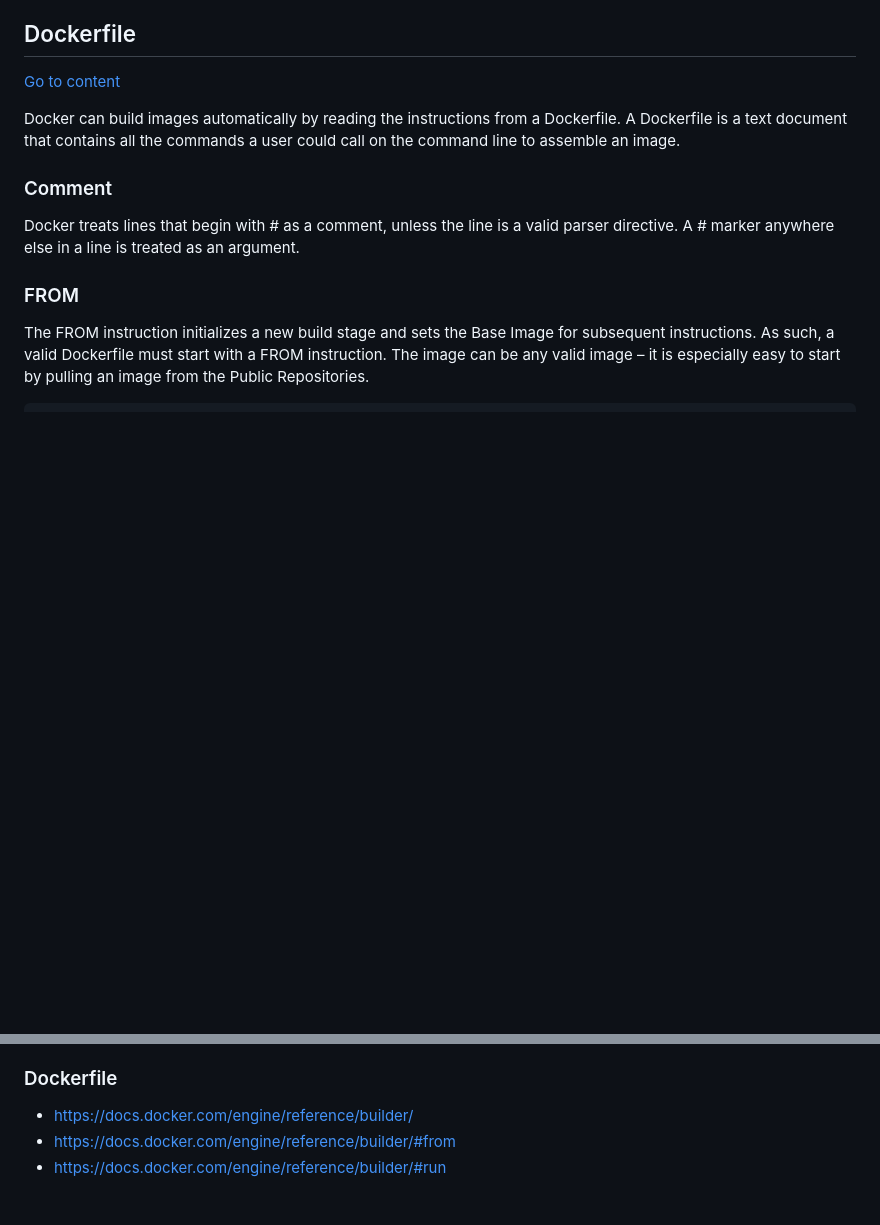
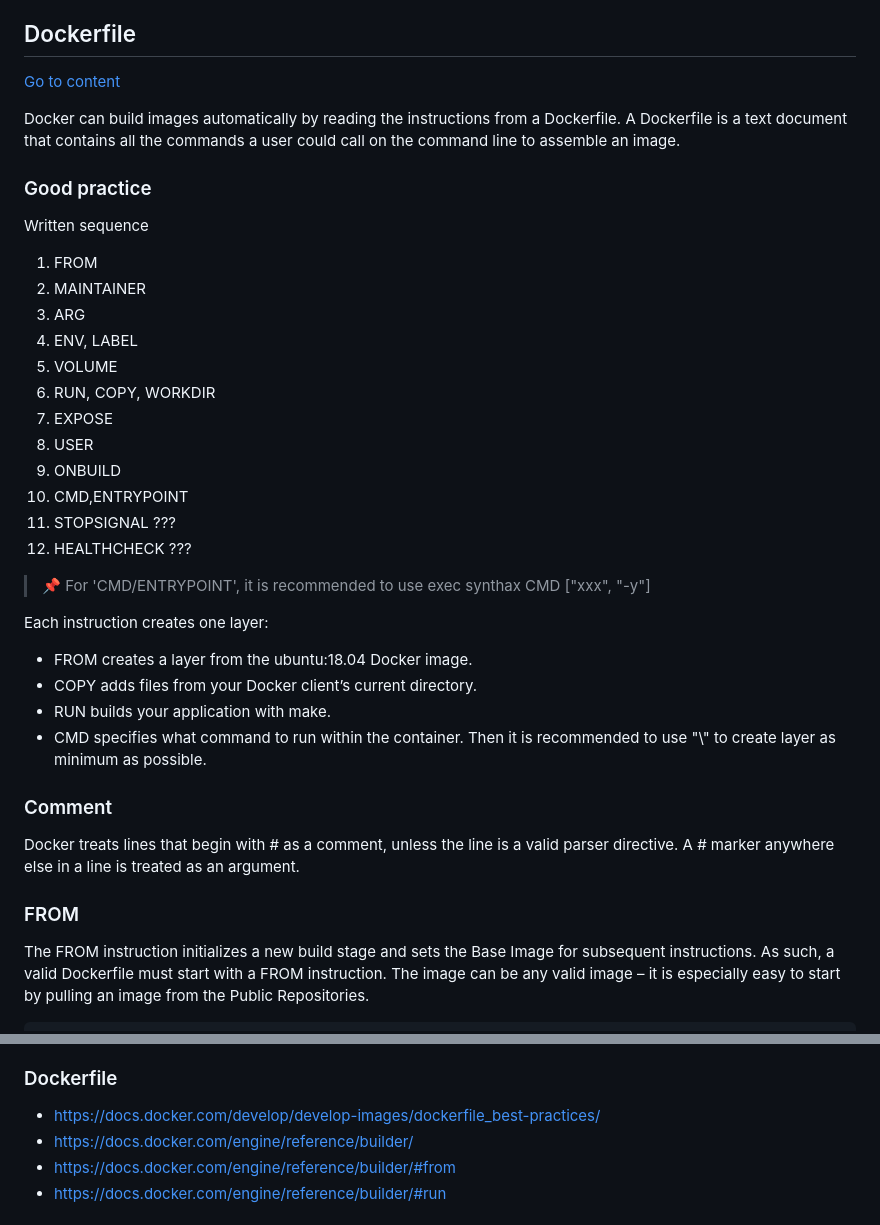
Before and after one commit to BarrierAntho/Survivor_Note, a Markdown page: Docker/README.md, 2 parts joined by grey strips. GitHub-like rendering; blank space fills up the shorter version.

Commit message:
RDME - Docker
BODY:
N/A

TODO:
N/A

```diff
--- a/Docker/README.md
+++ b/Docker/README.md
@@ -103,6 +103,30 @@ docker run hello-world
 
 Docker can build images automatically by reading the instructions from a Dockerfile. A Dockerfile is a text document that contains all the commands a user could call on the command line to assemble an image.<br>
 
+### Good practice
+Written sequence
+1. FROM
+2. MAINTAINER
+3. ARG
+4. ENV, LABEL
+5. VOLUME
+6. RUN, COPY, WORKDIR
+7. EXPOSE
+8. USER
+9. ONBUILD
+10. CMD,ENTRYPOINT
+11. STOPSIGNAL ???
+12. HEALTHCHECK ???
+
+> :pushpin: For 'CMD/ENTRYPOINT', it is recommended to use exec synthax CMD ["xxx", "-y"]
+
+Each instruction creates one layer:
+- FROM creates a layer from the ubuntu:18.04 Docker image.
+- COPY adds files from your Docker client’s current directory.
+- RUN builds your application with make.
+- CMD specifies what command to run within the container.
+Then it is recommended to use "\\" to create layer as minimum as possible.
+
 ### Comment
 Docker treats lines that begin with # as a comment, unless the line is a valid parser directive. A # marker anywhere else in a line is treated as an argument.<br>
 
@@ -442,6 +494,7 @@ docker top CONTAINER [ps OPTIONS]
 - https://docs.docker.com/engine/reference/commandline/version/
 
 ### Dockerfile
+- https://docs.docker.com/develop/develop-images/dockerfile_best-practices/
 - https://docs.docker.com/engine/reference/builder/
 - https://docs.docker.com/engine/reference/builder/#from
 - https://docs.docker.com/engine/reference/builder/#run
```
Also changed, not shown: other parts of Docker/README.md (+34 -6 lines).
